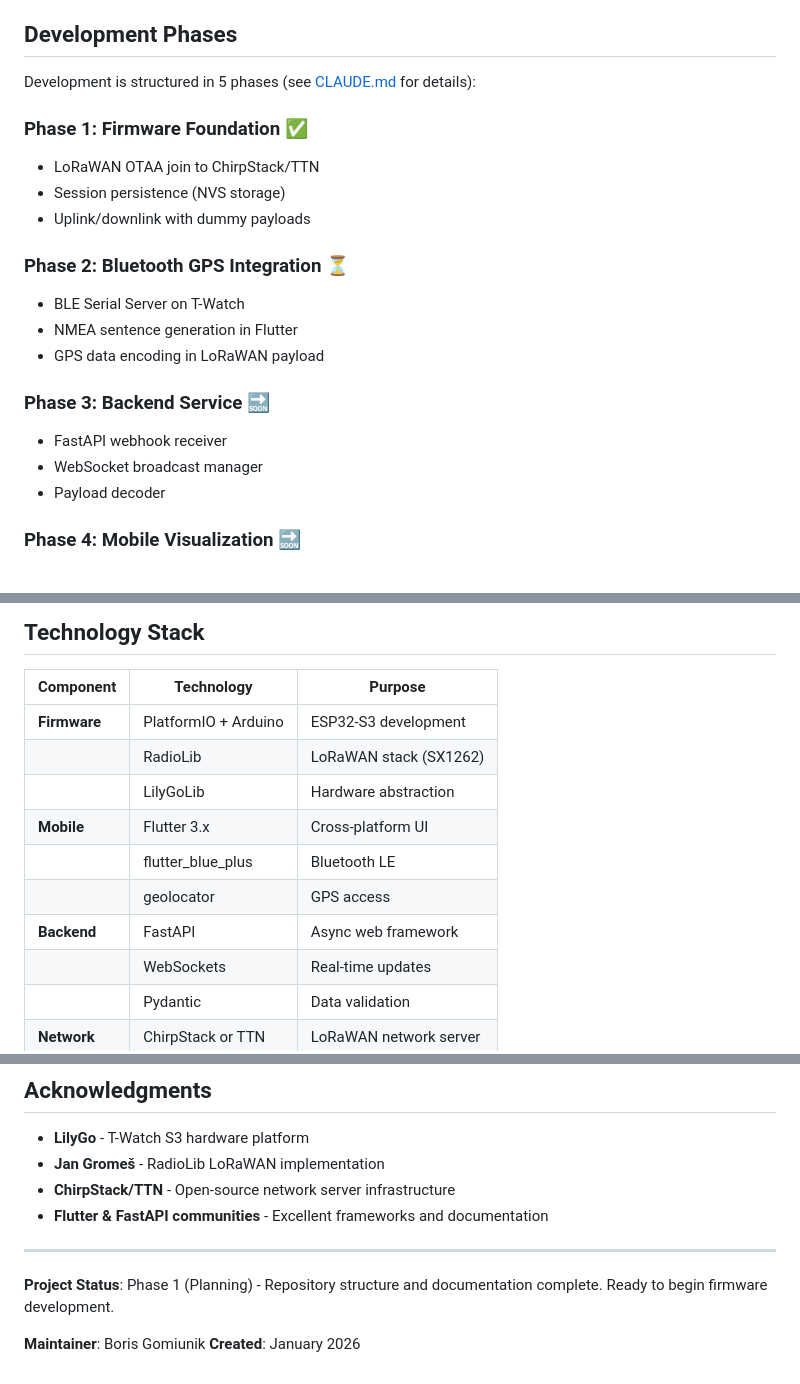
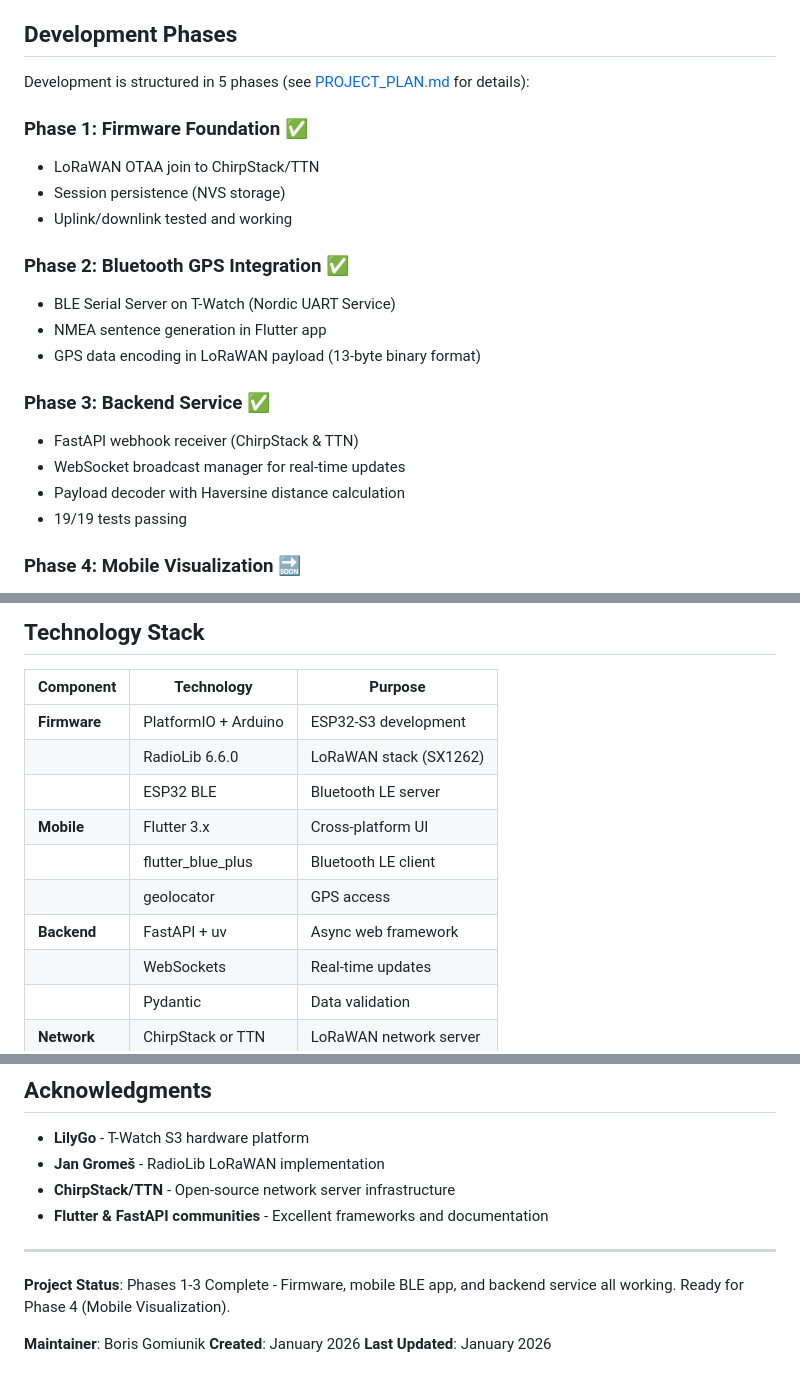
Before and after one commit to gomiunik/lilora, a Markdown page: README.md, 3 parts joined by grey strips. GitHub-like rendering.

Commit message:
Plan and doc update

```diff
--- a/README.md
+++ b/README.md
@@ -141,22 +141,23 @@ lilora/                          # This repository (documentation & planning)
 
 ## Development Phases
 
-Development is structured in 5 phases (see [CLAUDE.md](CLAUDE.md) for details):
+Development is structured in 5 phases (see [PROJECT_PLAN.md](PROJECT_PLAN.md) for details):
 
 ### Phase 1: Firmware Foundation ✅
 - LoRaWAN OTAA join to ChirpStack/TTN
 - Session persistence (NVS storage)
-- Uplink/downlink with dummy payloads
+- Uplink/downlink tested and working
 
-### Phase 2: Bluetooth GPS Integration ⏳
-- BLE Serial Server on T-Watch
-- NMEA sentence generation in Flutter
-- GPS data encoding in LoRaWAN payload
+### Phase 2: Bluetooth GPS Integration ✅
+- BLE Serial Server on T-Watch (Nordic UART Service)
+- NMEA sentence generation in Flutter app
+- GPS data encoding in LoRaWAN payload (13-byte binary format)
 
-### Phase 3: Backend Service 🔜
-- FastAPI webhook receiver
-- WebSocket broadcast manager
-- Payload decoder
+### Phase 3: Backend Service ✅
+- FastAPI webhook receiver (ChirpStack & TTN)
+- WebSocket broadcast manager for real-time updates
+- Payload decoder with Haversine distance calculation
+- 19/19 tests passing
 
 ### Phase 4: Mobile Visualization 🔜
 - Map integration with range plotting
@@ -171,14 +172,14 @@ Development is structured in 5 phases (see [CLAUDE.md](CLAUDE.md) for details):
 ## Technology Stack
 
 | Component | Technology | Purpose |
-|-----------|-----------|---------|
+|-----------|------------|---------|
 | **Firmware** | PlatformIO + Arduino | ESP32-S3 development |
-| | RadioLib | LoRaWAN stack (SX1262) |
-| | LilyGoLib | Hardware abstraction |
+| | RadioLib 6.6.0 | LoRaWAN stack (SX1262) |
+| | ESP32 BLE | Bluetooth LE server |
 | **Mobile** | Flutter 3.x | Cross-platform UI |
-| | flutter_blue_plus | Bluetooth LE |
+| | flutter_blue_plus | Bluetooth LE client |
 | | geolocator | GPS access |
-| **Backend** | FastAPI | Async web framework |
+| **Backend** | FastAPI + uv | Async web framework |
 | | WebSockets | Real-time updates |
 | | Pydantic | Data validation |
 | **Network** | ChirpStack or TTN | LoRaWAN network server |
@@ -260,7 +261,8 @@ This project is released under MIT License. Individual components (LilyGoLib, Ra
 
 ---
 
-**Project Status**: Phase 1 (Planning) - Repository structure and documentation complete. Ready to begin firmware development.
+**Project Status**: Phases 1-3 Complete - Firmware, mobile BLE app, and backend service all working. Ready for Phase 4 (Mobile Visualization).
 
 **Maintainer**: Boris Gomiunik
 **Created**: January 2026
+**Last Updated**: January 2026
```
Also changed, not shown: PROJECT_PLAN.md (+30 -29 lines).
